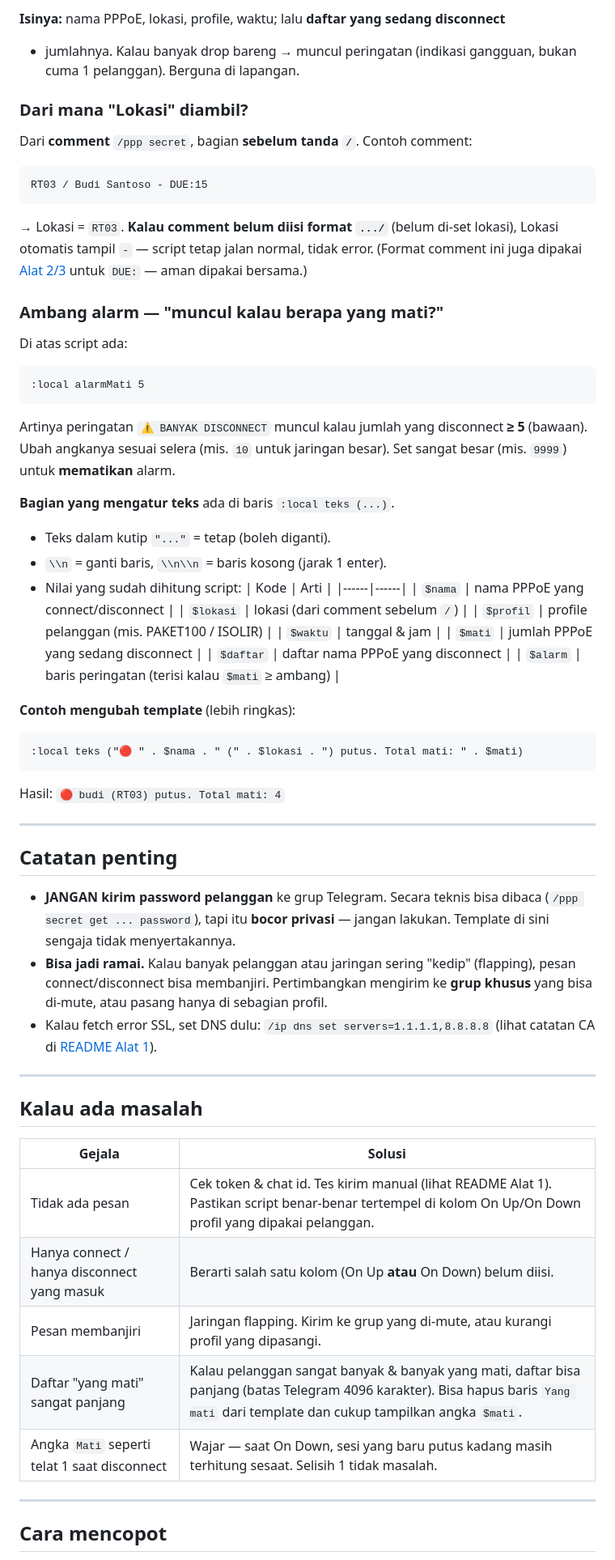
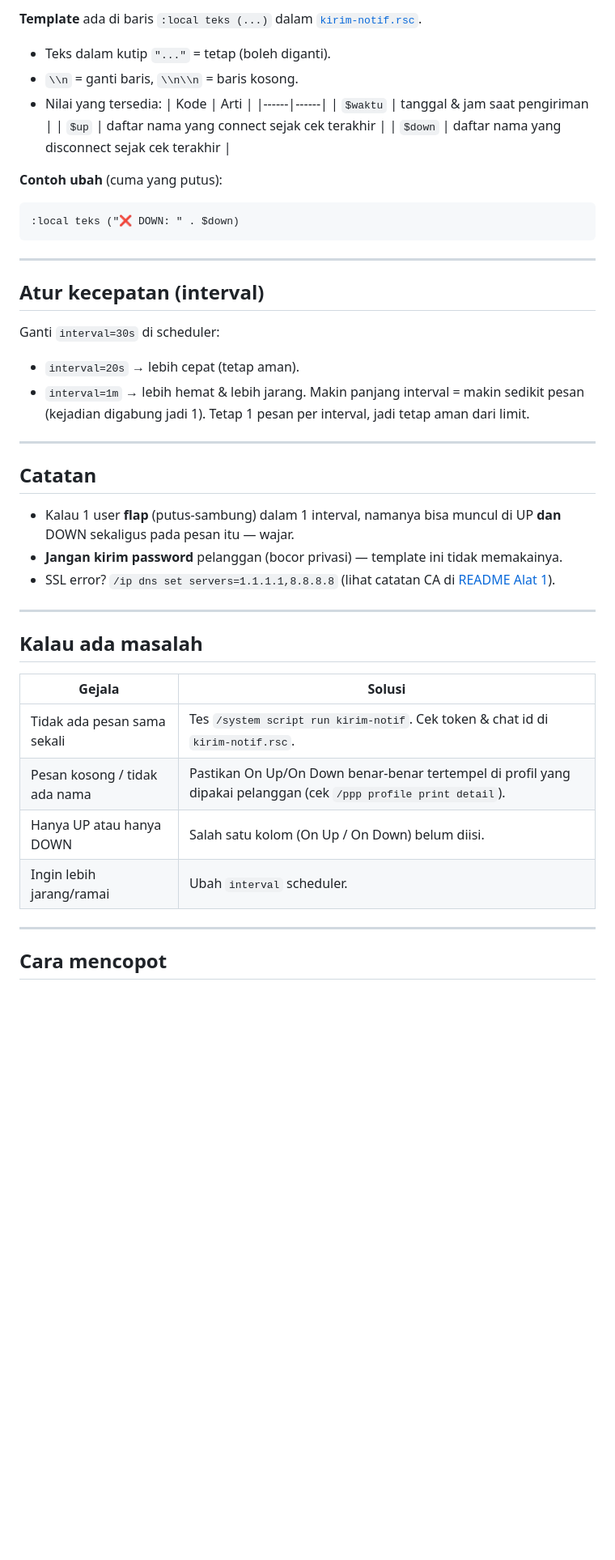
Before and after one commit to faqihuddinhabibi/mikrotik-wisp-tools, a Markdown page: 4-notif-koneksi-pppoe/README.md, the part around one of its changes. Shown at 81% size. Drawn GitHub-style; blank space fills up the shorter version.

````diff
--- a/4-notif-koneksi-pppoe/README.md
+++ b/4-notif-koneksi-pppoe/README.md
@@ -134,70 +128,45 @@ andi, siti, warkop-rt5, budi, ...
-**Isinya:** nama PPPoE, lokasi, profile, waktu; lalu **daftar yang sedang disconnect**
-+ jumlahnya. Kalau banyak drop bareng → muncul peringatan (indikasi gangguan, bukan
-cuma 1 pelanggan). Berguna di lapangan.
-
-### Dari mana "Lokasi" diambil?
-Dari **comment** `/ppp secret`, bagian **sebelum tanda `/`**. Contoh comment:
-```
-RT03 / Budi Santoso - DUE:15
-```
-→ Lokasi = `RT03`. **Kalau comment belum diisi format `.../`** (belum di-set lokasi),
-Lokasi otomatis tampil `-` — script tetap jalan normal, tidak error.
-(Format comment ini juga dipakai [Alat 2/3](../2-reminder-tagihan-container) untuk
-`DUE:` — aman dipakai bersama.)
-
-### Ambang alarm — "muncul kalau berapa yang mati?"
-Di atas script ada:
-```rsc
-:local alarmMati 5
-```
-Artinya peringatan `⚠️ BANYAK DISCONNECT` muncul kalau jumlah yang disconnect
-**≥ 5** (bawaan). Ubah angkanya sesuai selera (mis. `10` untuk jaringan besar).
-Set sangat besar (mis. `9999`) untuk **mematikan** alarm.
-
-**Bagian yang mengatur teks** ada di baris `:local teks (...)`.
+**Template** ada di baris `:local teks (...)` dalam [`kirim-notif.rsc`](kirim-notif.rsc).
 - Teks dalam kutip `"..."` = tetap (boleh diganti).
-- `\\n` = ganti baris, `\\n\\n` = baris kosong (jarak 1 enter).
-- Nilai yang sudah dihitung script:
+- `\\n` = ganti baris, `\\n\\n` = baris kosong.
+- Nilai yang tersedia:
   | Kode | Arti |
   |------|------|
-  | `$nama` | nama PPPoE yang connect/disconnect |
-  | `$lokasi` | lokasi (dari comment sebelum `/`) |
-  | `$profil` | profile pelanggan (mis. PAKET100 / ISOLIR) |
-  | `$waktu` | tanggal & jam |
-  | `$mati` | jumlah PPPoE yang sedang disconnect |
-  | `$daftar` | daftar nama PPPoE yang disconnect |
-  | `$alarm` | baris peringatan (terisi kalau `$mati` ≥ ambang) |
+  | `$waktu` | tanggal & jam saat pengiriman |
+  | `$up` | daftar nama yang connect sejak cek terakhir |
+  | `$down` | daftar nama yang disconnect sejak cek terakhir |
 
-**Contoh mengubah template** (lebih ringkas):
+**Contoh ubah** (cuma yang putus):
 ```rsc
-:local teks ("🔴 " . $nama . " (" . $lokasi . ") putus. Total mati: " . $mati)
+:local teks ("❌ DOWN: " . $down)
 ```
-Hasil: `🔴 budi (RT03) putus. Total mati: 4`
 
 ---
 
-## Catatan penting
+## Atur kecepatan (interval)
+Ganti `interval=30s` di scheduler:
+- `interval=20s` → lebih cepat (tetap aman).
+- `interval=1m` → lebih hemat & lebih jarang.
+Makin panjang interval = makin sedikit pesan (kejadian digabung jadi 1). Tetap 1
+pesan per interval, jadi tetap aman dari limit.
 
-- **JANGAN kirim password pelanggan** ke grup Telegram. Secara teknis bisa dibaca
-  (`/ppp secret get ... password`), tapi itu **bocor privasi** — jangan lakukan.
-  Template di sini sengaja tidak menyertakannya.
-- **Bisa jadi ramai.** Kalau banyak pelanggan atau jaringan sering "kedip"
-  (flapping), pesan connect/disconnect bisa membanjiri. Pertimbangkan mengirim ke
-  **grup khusus** yang bisa di-mute, atau pasang hanya di sebagian profil.
-- Kalau fetch error SSL, set DNS dulu: `/ip dns set servers=1.1.1.1,8.8.8.8`
-  (lihat catatan CA di [README Alat 1](../1-notif-profil-pppoe#kalau-ada-masalah)).
+---
+
+## Catatan
+- Kalau 1 user **flap** (putus-sambung) dalam 1 interval, namanya bisa muncul di UP
+  **dan** DOWN sekaligus pada pesan itu — wajar.
+- **Jangan kirim password** pelanggan (bocor privasi) — template ini tidak memakainya.
+- SSL error? `/ip dns set servers=1.1.1.1,8.8.8.8` (lihat catatan CA di
+  [README Alat 1](../1-notif-profil-pppoe#kalau-ada-masalah)).
 
 ---
 
 ## Kalau ada masalah
-
 | Gejala | Solusi |
 |--------|--------|
-| Tidak ada pesan | Cek token & chat id. Tes kirim manual (lihat README Alat 1). Pastikan script benar-benar tertempel di kolom On Up/On Down profil yang dipakai pelanggan. |
-| Hanya connect / hanya disconnect yang masuk | Berarti salah satu kolom (On Up **atau** On Down) belum diisi. |
-| Pesan membanjiri | Jaringan flapping. Kirim ke grup yang di-mute, atau kurangi profil yang dipasangi. |
-| Daftar "yang mati" sangat panjang | Kalau pelanggan sangat banyak & banyak yang mati, daftar bisa panjang (batas Telegram 4096 karakter). Bisa hapus baris `Yang mati` dari template dan cukup tampilkan angka `$mati`. |
-| Angka `Mati` seperti telat 1 saat disconnect | Wajar — saat On Down, sesi yang baru putus kadang masih terhitung sesaat. Selisih 1 tidak masalah. |
+| Tidak ada pesan sama sekali | Tes `/system script run kirim-notif`. Cek token & chat id di `kirim-notif.rsc`. |
+| Pesan kosong / tidak ada nama | Pastikan On Up/On Down benar-benar tertempel di profil yang dipakai pelanggan (cek `/ppp profile print detail`). |
+| Hanya UP atau hanya DOWN | Salah satu kolom (On Up / On Down) belum diisi. |
+| Ingin lebih jarang/ramai | Ubah `interval` scheduler. |
 
 ---
 
````
Also changed, not shown: other parts of 4-notif-koneksi-pppoe/README.md (+80 -81 lines), README.md (+4 -3 lines), Tangkapan Layar 2026-09-14 pukul 19.00.32.png (added), 3 other files.
